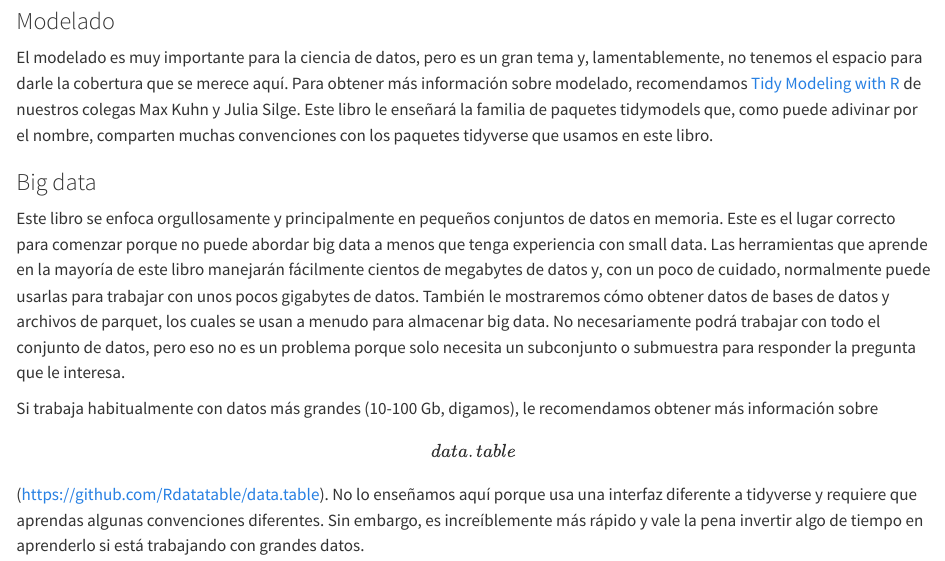
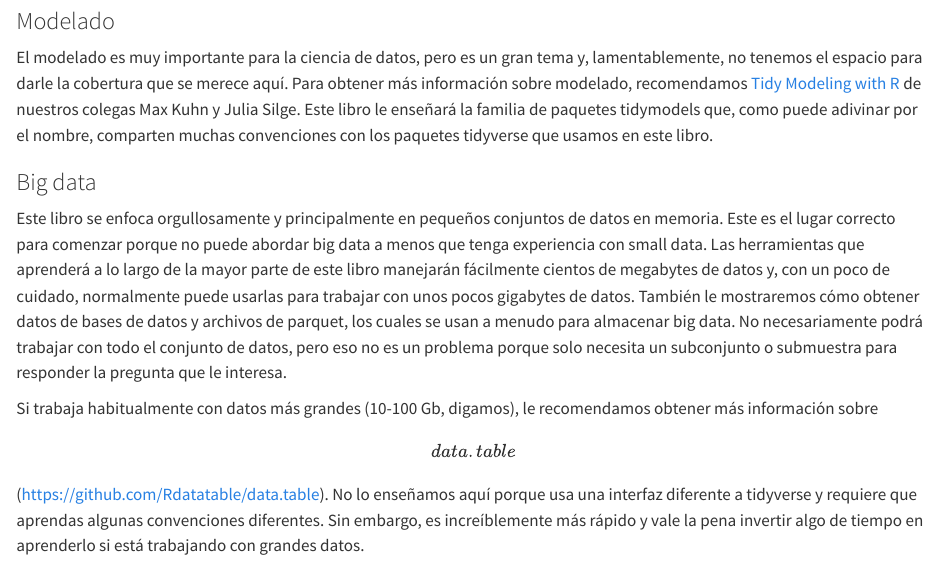
Before and after one commit to davidrsch/r4dses, a Quarto document (intro.qmd): the page in a window 1100 px wide, from 2110 px down. Rendered offline with R 4.5, knitr and Pandoc in place of Quarto, with nearby package versions; long lines of code are wrapped.

Commit message:
Updating

```diff
--- a/intro.qmd
+++ b/intro.qmd
@@ -101,7 +101,7 @@ Este libro le enseñará la familia de paquetes tidymodels que, como puede adivi
 
 Este libro se enfoca orgullosamente y principalmente en pequeños conjuntos de datos en memoria.
 Este es el lugar correcto para comenzar porque no puede abordar big data a menos que tenga experiencia con small data.
-Las herramientas que aprende en la mayoría de este libro manejarán fácilmente cientos de megabytes de datos y, con un poco de cuidado, normalmente puede usarlas para trabajar con unos pocos gigabytes de datos.
+Las herramientas que aprenderá a lo largo de la mayor parte de este libro manejarán fácilmente cientos de megabytes de datos y, con un poco de cuidado, normalmente puede usarlas para trabajar con unos pocos gigabytes de datos.
 También le mostraremos cómo obtener datos de bases de datos y archivos de parquet, los cuales se usan a menudo para almacenar big data.
 No necesariamente podrá trabajar con todo el conjunto de datos, pero eso no es un problema porque solo necesita un subconjunto o submuestra para responder la pregunta que le interesa.
 
```
Also changed, not shown: numbers.qmd (+1 -1 lines).
